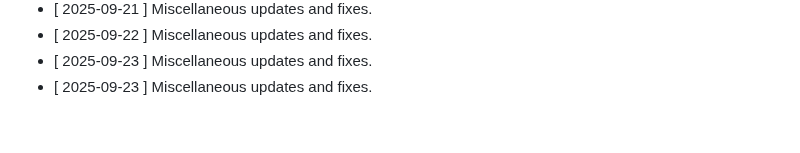
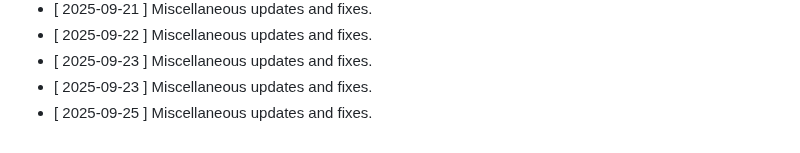
Before and after one commit to clawalone/focuspilot, a Markdown page: CHANGELOG.md, the part around the change. GitHub-like rendering.

```diff
--- a/CHANGELOG.md
+++ b/CHANGELOG.md
@@ -169,3 +169,4 @@ All notable changes to this project will be documented in this file.
 - [ 2025-09-22 ] Miscellaneous updates and fixes.
 - [ 2025-09-23 ] Miscellaneous updates and fixes.
 - [ 2025-09-23 ] Miscellaneous updates and fixes.
+- [ 2025-09-25 ] Miscellaneous updates and fixes.
```
